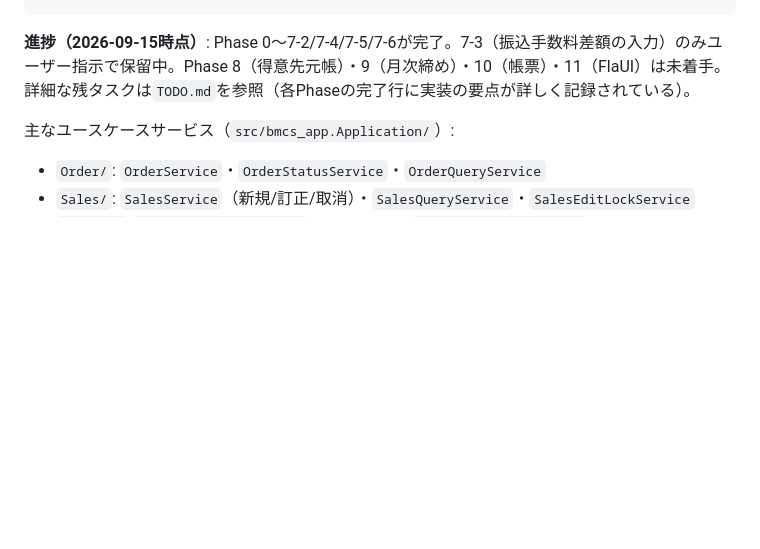
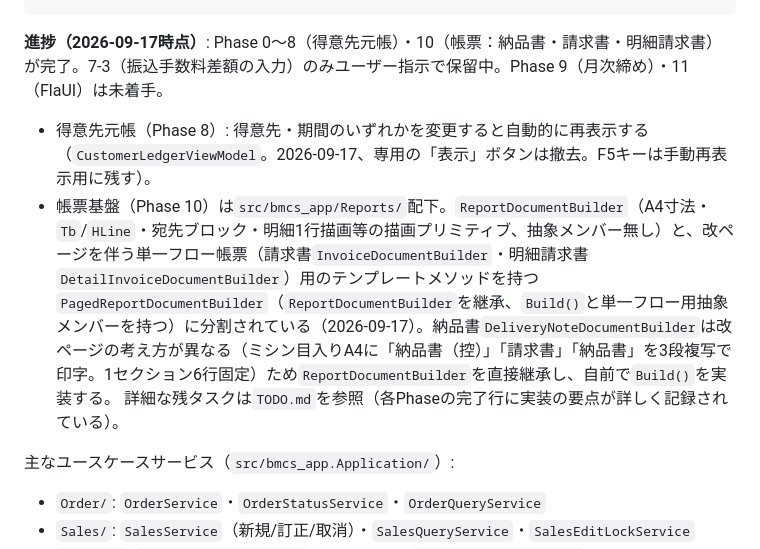
Before and after one commit to kanakuri43/bmcs_app, a Markdown page: .serena/memories/project_overview.md, the part around the change. Rendered like a GitHub page; blank space fills up the shorter version.

Commit message:
serena memory update

````diff
--- a/.serena/memories/project_overview.md
+++ b/.serena/memories/project_overview.md
@@ -29,7 +29,10 @@ scripts/                       … DDL（001, 002, ... 連番。適用済みは
 docs/                          … 設計文書（下記）
 ```
 
-**進捗（2026-09-15時点）**: Phase 0〜7-2/7-4/7-5/7-6が完了。7-3（振込手数料差額の入力）のみユーザー指示で保留中。Phase 8（得意先元帳）・9（月次締め）・10（帳票）・11（FlaUI）は未着手。詳細な残タスクは`TODO.md`を参照（各Phaseの完了行に実装の要点が詳しく記録されている）。
+**進捗（2026-09-17時点）**: Phase 0〜8（得意先元帳）・10（帳票：納品書・請求書・明細請求書）が完了。7-3（振込手数料差額の入力）のみユーザー指示で保留中。Phase 9（月次締め）・11（FlaUI）は未着手。
+- 得意先元帳（Phase 8）: 得意先・期間のいずれかを変更すると自動的に再表示する（`CustomerLedgerViewModel`。2026-09-17、専用の「表示」ボタンは撤去。F5キーは手動再表示用に残す）。
+- 帳票基盤（Phase 10）は`src/bmcs_app/Reports/`配下。`ReportDocumentBuilder`（A4寸法・`Tb`/`HLine`・宛先ブロック・明細1行描画等の描画プリミティブ、抽象メンバー無し）と、改ページを伴う単一フロー帳票（請求書`InvoiceDocumentBuilder`・明細請求書`DetailInvoiceDocumentBuilder`）用のテンプレートメソッドを持つ`PagedReportDocumentBuilder`（`ReportDocumentBuilder`を継承、`Build()`と単一フロー用抽象メンバーを持つ）に分割されている（2026-09-17）。納品書`DeliveryNoteDocumentBuilder`は改ページの考え方が異なる（ミシン目入りA4に「納品書（控）」「請求書」「納品書」を3段複写で印字。1セクション6行固定）ため`ReportDocumentBuilder`を直接継承し、自前で`Build()`を実装する。
+詳細な残タスクは`TODO.md`を参照（各Phaseの完了行に実装の要点が詳しく記録されている）。
 
 主なユースケースサービス（`src/bmcs_app.Application/`）:
 - `Order/`: `OrderService`・`OrderStatusService`・`OrderQueryService`
````
